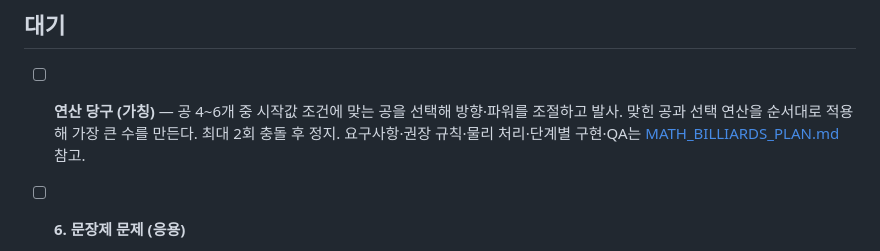
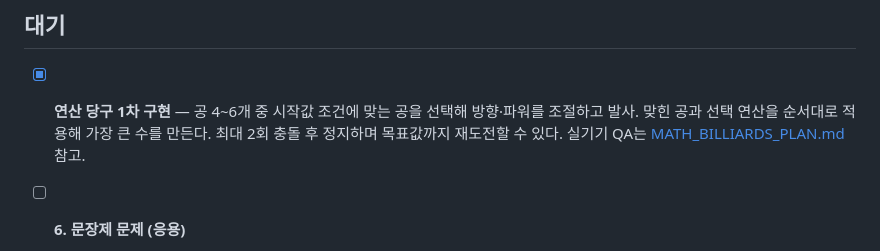
Before and after one commit to TaeSeungRyu/ChildrenMathGame, a Markdown page: DOC/ROADMAP.md, the part around the change. Drawn GitHub-style.

```diff
--- a/DOC/ROADMAP.md
+++ b/DOC/ROADMAP.md
@@ -20,7 +20,7 @@
 
 ## 대기
 
-- [ ] **연산 당구 (가칭)** — 공 4~6개 중 시작값 조건에 맞는 공을 선택해 방향·파워를 조절하고 발사. 맞힌 공과 선택 연산을 순서대로 적용해 가장 큰 수를 만든다. 최대 2회 충돌 후 정지. 요구사항·권장 규칙·물리 처리·단계별 구현·QA는 [MATH_BILLIARDS_PLAN.md](MATH_BILLIARDS_PLAN.md) 참고.
+- [x] **연산 당구 1차 구현** — 공 4~6개 중 시작값 조건에 맞는 공을 선택해 방향·파워를 조절하고 발사. 맞힌 공과 선택 연산을 순서대로 적용해 가장 큰 수를 만든다. 최대 2회 충돌 후 정지하며 목표값까지 재도전할 수 있다. 실기기 QA는 [MATH_BILLIARDS_PLAN.md](MATH_BILLIARDS_PLAN.md) 참고.
 
 - [ ] **6. 문장제 문제 (응용)**
   - 한 줄 스토리 + 사칙연산.
```
Also changed, not shown: DOC/MATH_BILLIARDS_PLAN.md (+2 -2 lines), DOC/NEXT_STEPS.md (+1 -1 lines).
